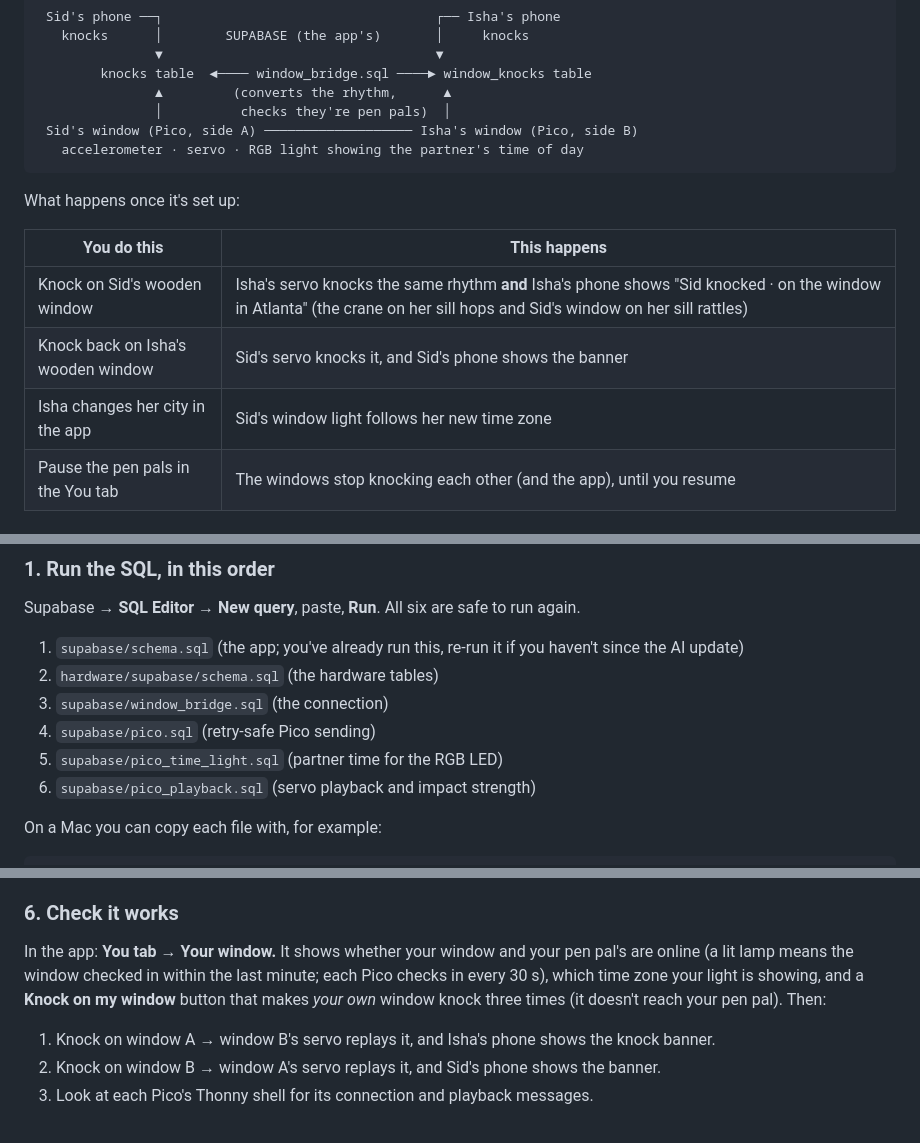
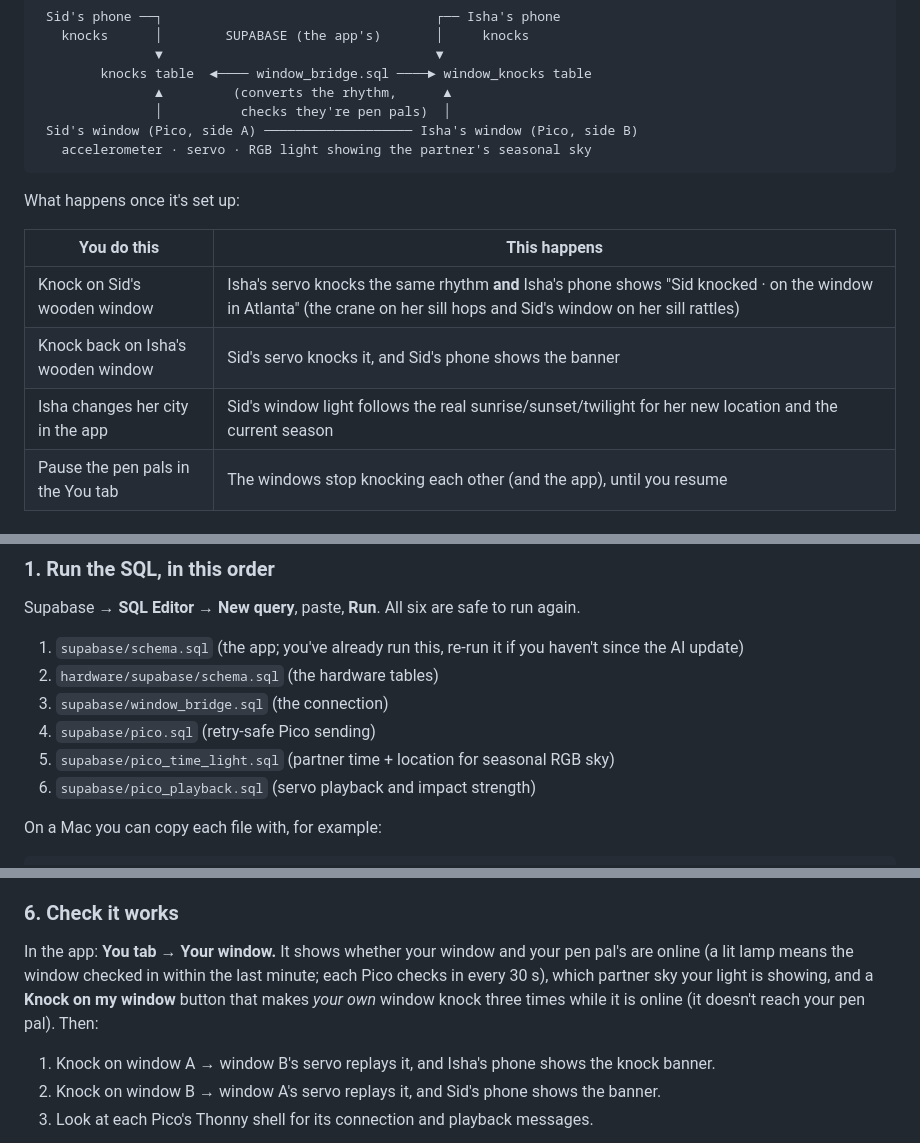
Before and after one commit to anshmenghani/Window, a Markdown page: WINDOWS_SETUP.md, 3 parts joined by grey strips. Drawn GitHub-style.

Commit message:
Document seasonal partner sky behavior

````diff
--- a/WINDOWS_SETUP.md
+++ b/WINDOWS_SETUP.md
@@ -17,7 +17,7 @@ inside the database.
                ▲         (converts the rhythm,      ▲
                │          checks they're pen pals)  │
  Sid's window (Pico, side A) ─────────────────── Isha's window (Pico, side B)
-   accelerometer · servo · RGB light showing the partner's time of day
+   accelerometer · servo · RGB light showing the partner's seasonal sky
 ```
 
 What happens once it's set up:
@@ -26,7 +26,7 @@ What happens once it's set up:
 |---|---|
 | Knock on Sid's wooden window | Isha's servo knocks the same rhythm **and** Isha's phone shows "Sid knocked · on the window in Atlanta" (the crane on her sill hops and Sid's window on her sill rattles) |
 | Knock back on Isha's wooden window | Sid's servo knocks it, and Sid's phone shows the banner |
-| Isha changes her city in the app | Sid's window light follows her new time zone |
+| Isha changes her city in the app | Sid's window light follows the real sunrise/sunset/twilight for her new location and the current season |
 | Pause the pen pals in the You tab | The windows stop knocking each other (and the app), until you resume |
 
 ## Setup (about 15 minutes)
@@ -38,7 +38,7 @@ Supabase → **SQL Editor → New query**, paste, **Run**. All six are safe to r
 2. `hardware/supabase/schema.sql` (the hardware tables)
 3. `supabase/window_bridge.sql` (the connection)
 4. `supabase/pico.sql` (retry-safe Pico sending)
-5. `supabase/pico_time_light.sql` (partner time for the RGB LED)
+5. `supabase/pico_time_light.sql` (partner time + location for seasonal RGB sky)
 6. `supabase/pico_playback.sql` (servo playback and impact strength)
 
 On a Mac you can copy each file with, for example:
@@ -85,8 +85,8 @@ Picos.
 ### 6. Check it works
 In the app: **You tab → Your window.** It shows whether your window and your pen pal's are online
 (a lit lamp means the window checked in within the last minute; each Pico checks in every 30 s),
-which time zone your light is showing, and a **Knock on my window** button that makes *your own*
-window knock three times (it doesn't reach your pen pal). Then:
+which partner sky your light is showing, and a **Knock on my window** button that makes *your own*
+window knock three times while it is online (it doesn't reach your pen pal). Then:
 
 1. Knock on window A → window B's servo replays it, and Isha's phone shows the knock banner.
 2. Knock on window B → window A's servo replays it, and Sid's phone shows the banner.
````
Also changed, not shown: other parts of WINDOWS_SETUP.md (+1 -1 lines).
